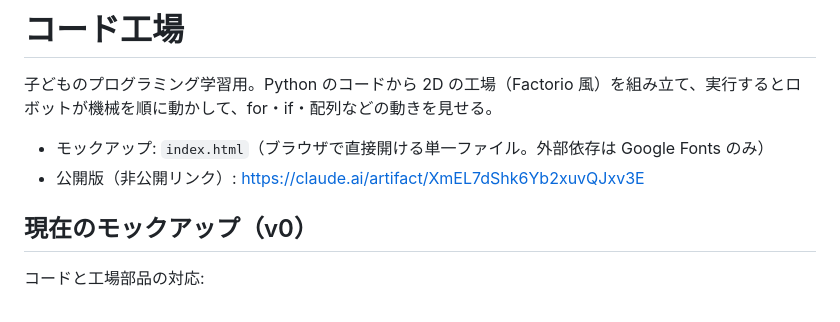
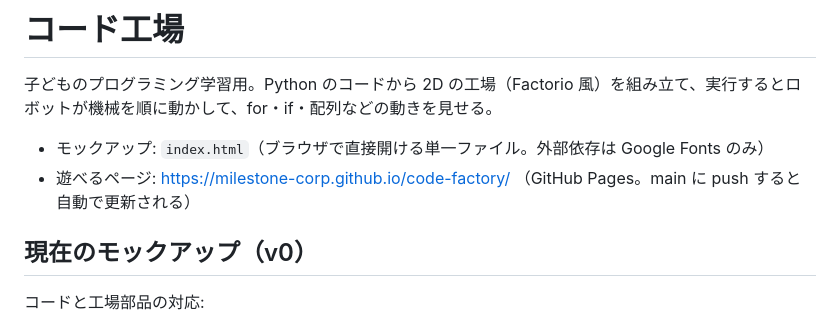
Before and after one commit to milestone-corp/code-factory, a Markdown page: README.md, the part around the change. GitHub-like rendering.

Commit message:
README に公開ページの URL を追記
Co-Authored-By: Claude Opus 5.5 <noreply@anthropic.com>

```diff
--- a/README.md
+++ b/README.md
@@ -3,7 +3,7 @@
 子どものプログラミング学習用。Python のコードから 2D の工場（Factorio 風）を組み立て、実行するとロボットが機械を順に動かして、for・if・配列などの動きを見せる。
 
 - モックアップ: `index.html`（ブラウザで直接開ける単一ファイル。外部依存は Google Fonts のみ）
-- 公開版（非公開リンク）: https://claude.ai/artifact/XmEL7dShk6Yb2xuvQJxv3E
+- 遊べるページ: https://milestone-corp.github.io/code-factory/ （GitHub Pages。main に push すると自動で更新される）
 
 ## 現在のモックアップ（v0）
 
```
